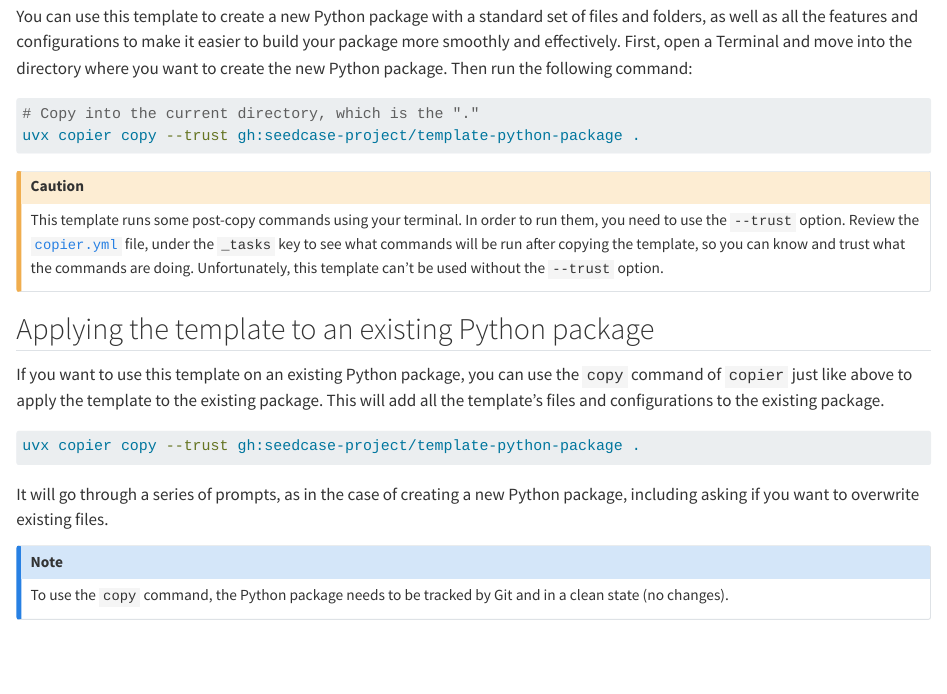
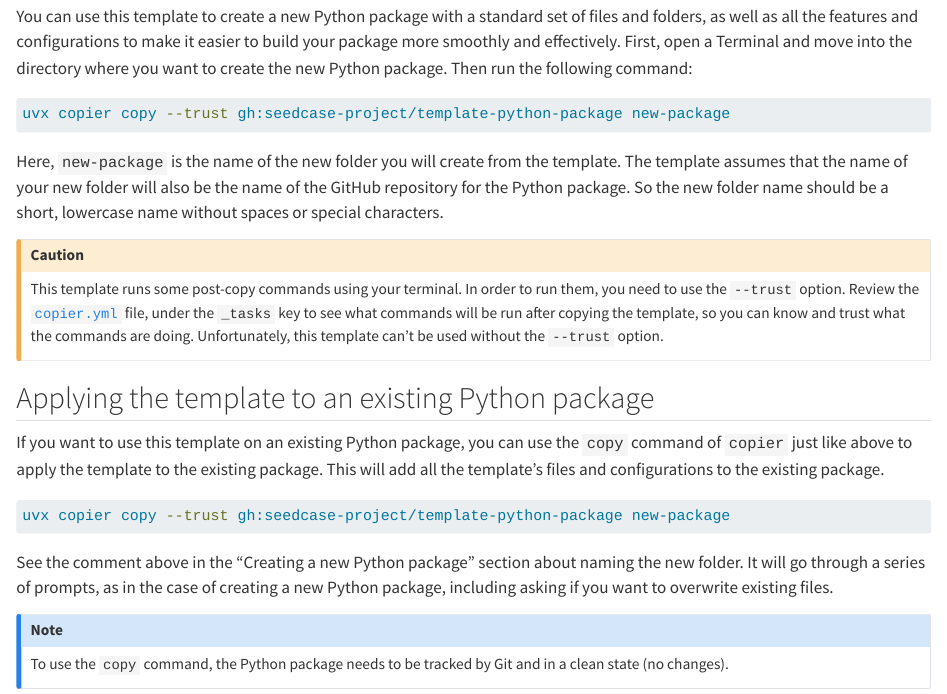
Before and after one commit to seedcase-project/template-python-package, a Quarto document (docs/guide.qmd): the page in a window 1100 px wide, from 540 px down. Rendered offline with R 4.5, knitr and Pandoc in place of Quarto, with nearby package versions; drawn as R Markdown's standard HTML page in place of the format the file asks for.

Commit message:
docs: :memo: update guide (#155)
# Description

This PR updates the guide. Moved from #140 .

This PR needs a quick review.

## Checklist

- [x] Added or updated tests
- [x] Updated documentation
- [x] Ran `just run-all`

````diff
--- a/docs/guide.qmd
+++ b/docs/guide.qmd
@@ -42,9 +42,14 @@ First, open a Terminal and move into the directory where you want to
 create the new Python package. Then run the following command:
 
 ``` bash
-# Copy into the current directory, which is the "."
-uvx copier copy --trust gh:seedcase-project/template-python-package .
+uvx copier copy --trust gh:seedcase-project/template-python-package new-package
 ```
+
+Here, `new-package` is the name of the new folder you will create from
+the template. The template assumes that the name of your new folder will
+also be the name of the GitHub repository for the Python package. So the
+new folder name should be a short, lowercase name without spaces or
+special characters.
 
 ::: callout-caution
 This template runs some post-copy commands using your terminal. In order
@@ -64,12 +69,13 @@ to the existing package. This will add all the template's files and
 configurations to the existing package.
 
 ``` bash
-uvx copier copy --trust gh:seedcase-project/template-python-package .
+uvx copier copy --trust gh:seedcase-project/template-python-package new-package
 ```
 
-It will go through a series of prompts, as in the case of creating a new
-Python package, including asking if you want to overwrite existing
-files.
+See the comment above in the "Creating a new Python package" section
+about naming the new folder. It will go through a series of prompts, as
+in the case of creating a new Python package, including asking if you
+want to overwrite existing files.
 
 ::: callout-note
 To use the `copy` command, the Python package needs to be tracked by Git
````
Also changed, not shown: docs/guide.qmd (14 more changed lines).
